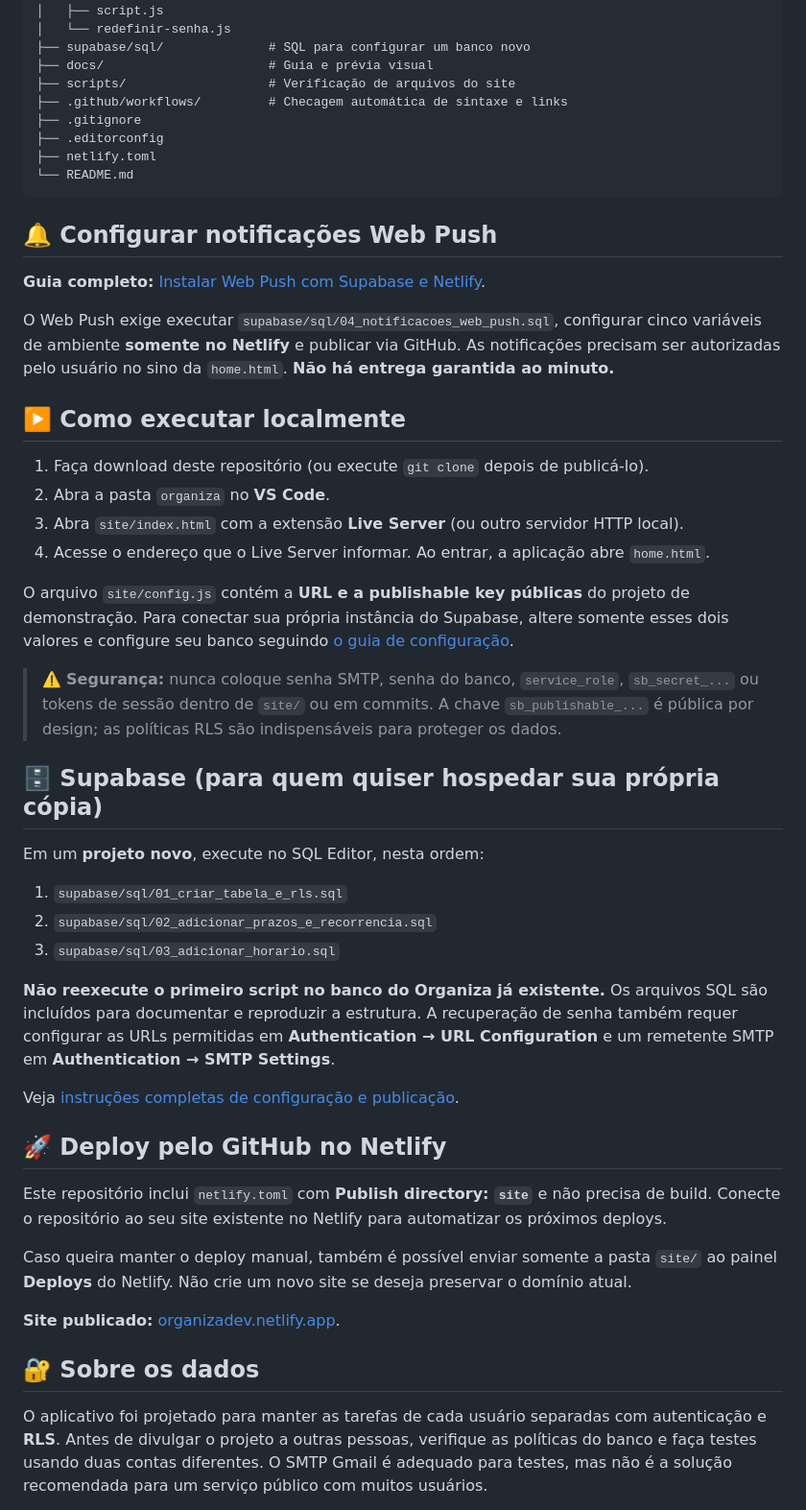
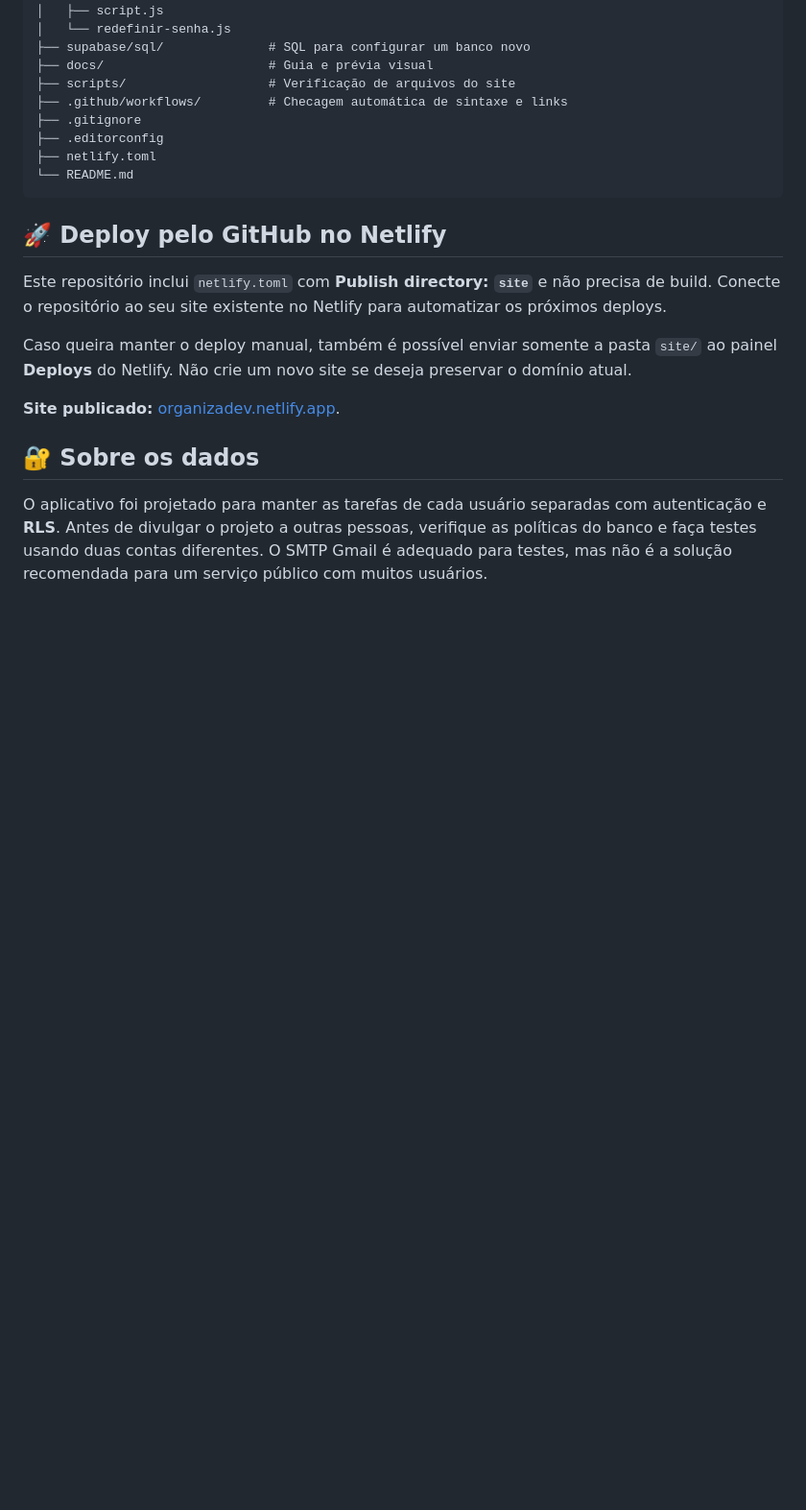
Before and after one commit to icarocau07/Organiza, a Markdown page: README.md, the part around the change. Shown at 96% size. Rendered like a GitHub page; blank space fills up the shorter version.

Commit message:
doc: 10/13 | mudanca no readme
Removed sections on Web Push notifications and local execution instructions from README.

````diff
--- a/README.md
+++ b/README.md
@@ -63,35 +63,6 @@ organiza/
 └── README.md
 ```
 
-## 🔔 Configurar notificações Web Push
-
-**Guia completo:** [Instalar Web Push com Supabase e Netlify](docs/WEB_PUSH_PASSO_A_PASSO.md).
-
-O Web Push exige executar `supabase/sql/04_notificacoes_web_push.sql`, configurar cinco variáveis de ambiente **somente no Netlify** e publicar via GitHub. As notificações precisam ser autorizadas pelo usuário no sino da `home.html`. **Não há entrega garantida ao minuto.**
-
-## ▶️ Como executar localmente
-
-1. Faça download deste repositório (ou execute `git clone` depois de publicá-lo).
-2. Abra a pasta `organiza` no **VS Code**.
-3. Abra `site/index.html` com a extensão **Live Server** (ou outro servidor HTTP local).
-4. Acesse o endereço que o Live Server informar. Ao entrar, a aplicação abre `home.html`.
-
-O arquivo `site/config.js` contém a **URL e a publishable key públicas** do projeto de demonstração. Para conectar sua própria instância do Supabase, altere somente esses dois valores e configure seu banco seguindo [o guia de configuração](docs/CONFIGURACAO.md).
-
-> ⚠️ **Segurança:** nunca coloque senha SMTP, senha do banco, `service_role`, `sb_secret_...` ou tokens de sessão dentro de `site/` ou em commits. A chave `sb_publishable_...` é pública por design; as políticas RLS são indispensáveis para proteger os dados.
-
-## 🗄️ Supabase (para quem quiser hospedar sua própria cópia)
-
-Em um **projeto novo**, execute no SQL Editor, nesta ordem:
-
-1. `supabase/sql/01_criar_tabela_e_rls.sql`
-2. `supabase/sql/02_adicionar_prazos_e_recorrencia.sql`
-3. `supabase/sql/03_adicionar_horario.sql`
-
-**Não reexecute o primeiro script no banco do Organiza já existente.** Os arquivos SQL são incluídos para documentar e reproduzir a estrutura. A recuperação de senha também requer configurar as URLs permitidas em **Authentication → URL Configuration** e um remetente SMTP em **Authentication → SMTP Settings**.
-
-Veja [instruções completas de configuração e publicação](docs/CONFIGURACAO.md).
-
 ## 🚀 Deploy pelo GitHub no Netlify
 
 Este repositório inclui `netlify.toml` com **Publish directory: `site`** e não precisa de build. Conecte o repositório ao seu site existente no Netlify para automatizar os próximos deploys.
````
